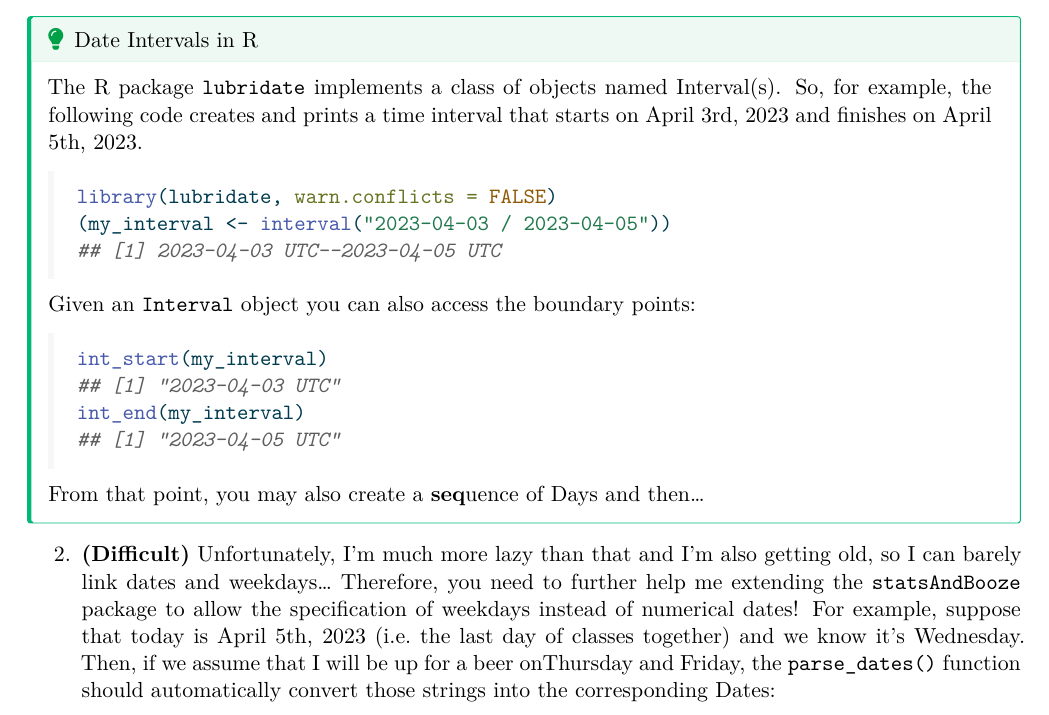
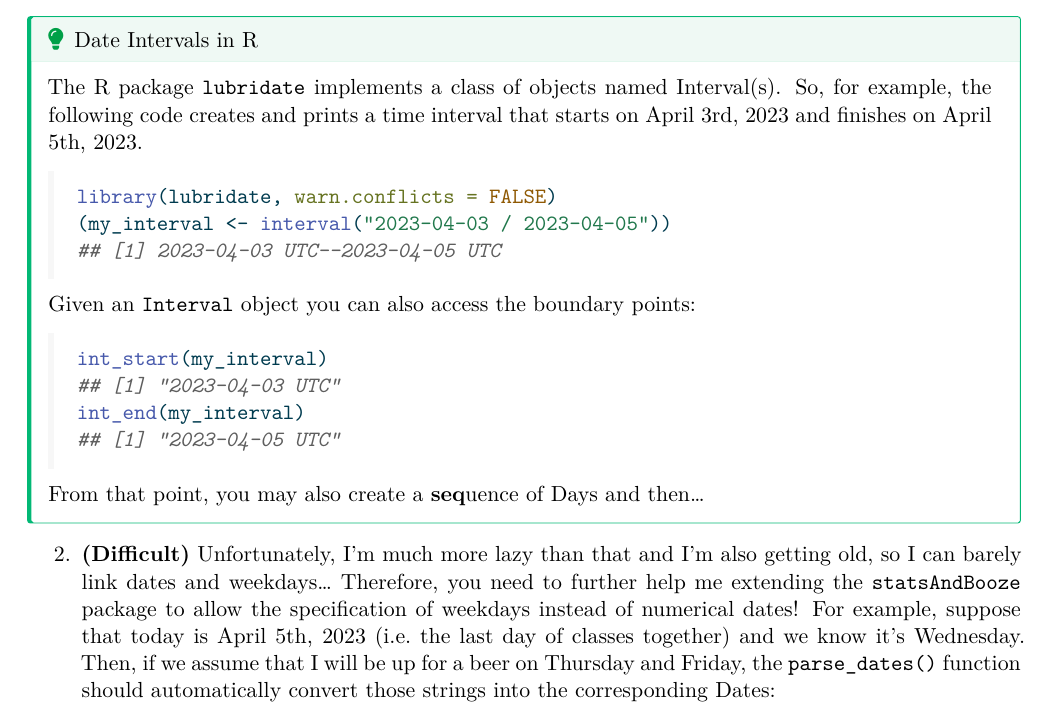
Before and after one commit to agila5/R4DS-PhD-Unimib, a Quarto document (exam/exam.qmd): part of page 5 of 6, cut so that both start at the same text. The pictures show the output file exam/exam.pdf that the author committed with the source.

Commit message:
fix typo

````diff
--- a/exam/exam.qmd
+++ b/exam/exam.qmd
@@ -173,7 +173,7 @@ int_end(my_interval)
 From that point, you may also create a **seq**uence of Days and then...
 :::
 
-2. **(Difficult)** Unfortunately, I'm much more lazy than that and I'm also getting old, so I can barely link dates and weekdays... Therefore, you need to further help me extending the `statsAndBooze` package to allow the specification of weekdays instead of numerical dates! For example, suppose that today is April 5th, 2023 (i.e. the last day of classes together) and we know it's Wednesday. Then, if we assume that I will be up for a beer onThursday and Friday, the `parse_dates()` function should automatically convert those strings into the corresponding Dates:
+2. **(Difficult)** Unfortunately, I'm much more lazy than that and I'm also getting old, so I can barely link dates and weekdays... Therefore, you need to further help me extending the `statsAndBooze` package to allow the specification of weekdays instead of numerical dates! For example, suppose that today is April 5th, 2023 (i.e. the last day of classes together) and we know it's Wednesday. Then, if we assume that I will be up for a beer on Thursday and Friday, the `parse_dates()` function should automatically convert those strings into the corresponding Dates:
 
 ```{r}
 #| eval: false
````
Also changed, not shown: exam/exam.pdf.
